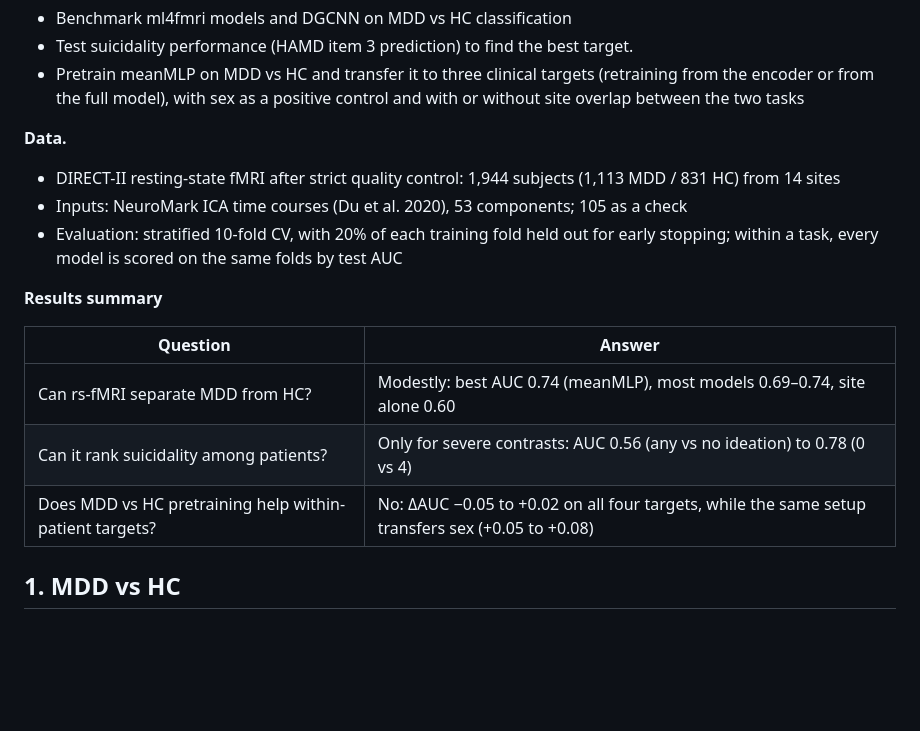
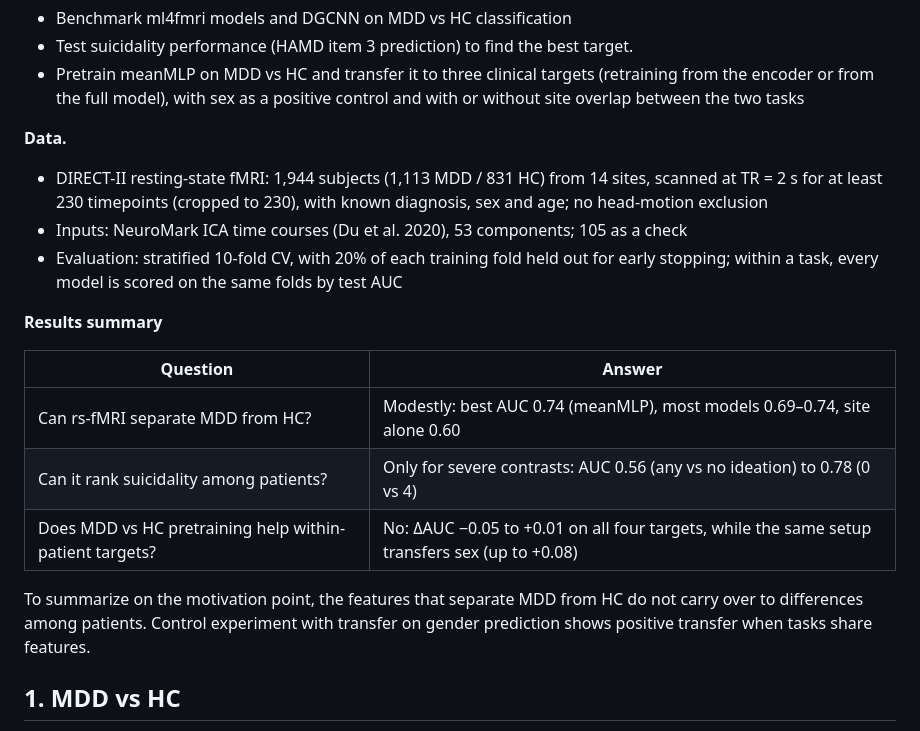
Before and after one commit to neuroneural/circRNA, a Markdown page: docs/04_paper/paper_summary.md, the part around one of its changes. Drawn GitHub-style; blank space fills up the shorter version.

```diff
--- a/docs/04_paper/paper_summary.md
+++ b/docs/04_paper/paper_summary.md
@@ -10,7 +10,7 @@
 - Pretrain meanMLP on MDD vs HC and transfer it to three clinical targets (retraining from the encoder or from the full model), with sex as a positive control and with or without site overlap between the two tasks
 
 **Data.**
-- DIRECT-II resting-state fMRI after strict quality control: 1,944 subjects (1,113 MDD / 831 HC) from 14 sites
+- DIRECT-II resting-state fMRI: 1,944 subjects (1,113 MDD / 831 HC) from 14 sites, scanned at TR = 2 s for at least 230 timepoints (cropped to 230), with known diagnosis, sex and age; no head-motion exclusion
 - Inputs: NeuroMark ICA time courses (Du et al. 2020), 53 components; 105 as a check
 - Evaluation: stratified 10-fold CV, with 20% of each training fold held out for early stopping; within a task, every model is scored on the same folds by test AUC
 
@@ -20,8 +20,9 @@
 |---|---|
 | Can rs-fMRI separate MDD from HC? | Modestly: best AUC 0.74 (meanMLP), most models 0.69–0.74, site alone 0.60 |
 | Can it rank suicidality among patients? | Only for severe contrasts: AUC 0.56 (any vs no ideation) to 0.78 (0 vs 4) |
-| Does MDD vs HC pretraining help within-patient targets? | No: ΔAUC −0.05 to +0.02 on all four targets, while the same setup transfers sex (+0.05 to +0.08) |
+| Does MDD vs HC pretraining help within-patient targets? | No: ΔAUC −0.05 to +0.01 on all four targets, while the same setup transfers sex (up to +0.08) |
 
+To summarize on the motivation point, the features that separate MDD from HC do not carry over to differences among patients. Control experiment with transfer on gender prediction shows positive transfer when tasks share features.
 ## 1. MDD vs HC
 
 We first benchmark 13 ml4fmri models (time-series, connectivity and linear) and DGCNN, a graph model reported at AUC 0.79 on REST-meta-MDD (Zhu et al. 2023), on MDD vs HC classification.
```
Also changed, not shown: other parts of docs/04_paper/paper_summary.md (+5 -23 lines), docs/04_paper/outline.md (+3 -3 lines), docs/04_paper/results/hamd3.png, docs/04_paper/results/hamd3_confusion.png, docs/04_paper/results/mdd_vs_hc.png, docs/04_paper/results/transfer_reset_keep_frozen.png (added), docs/04_paper/results/transfer_zero_keep_frozen.png, 4 other files.
